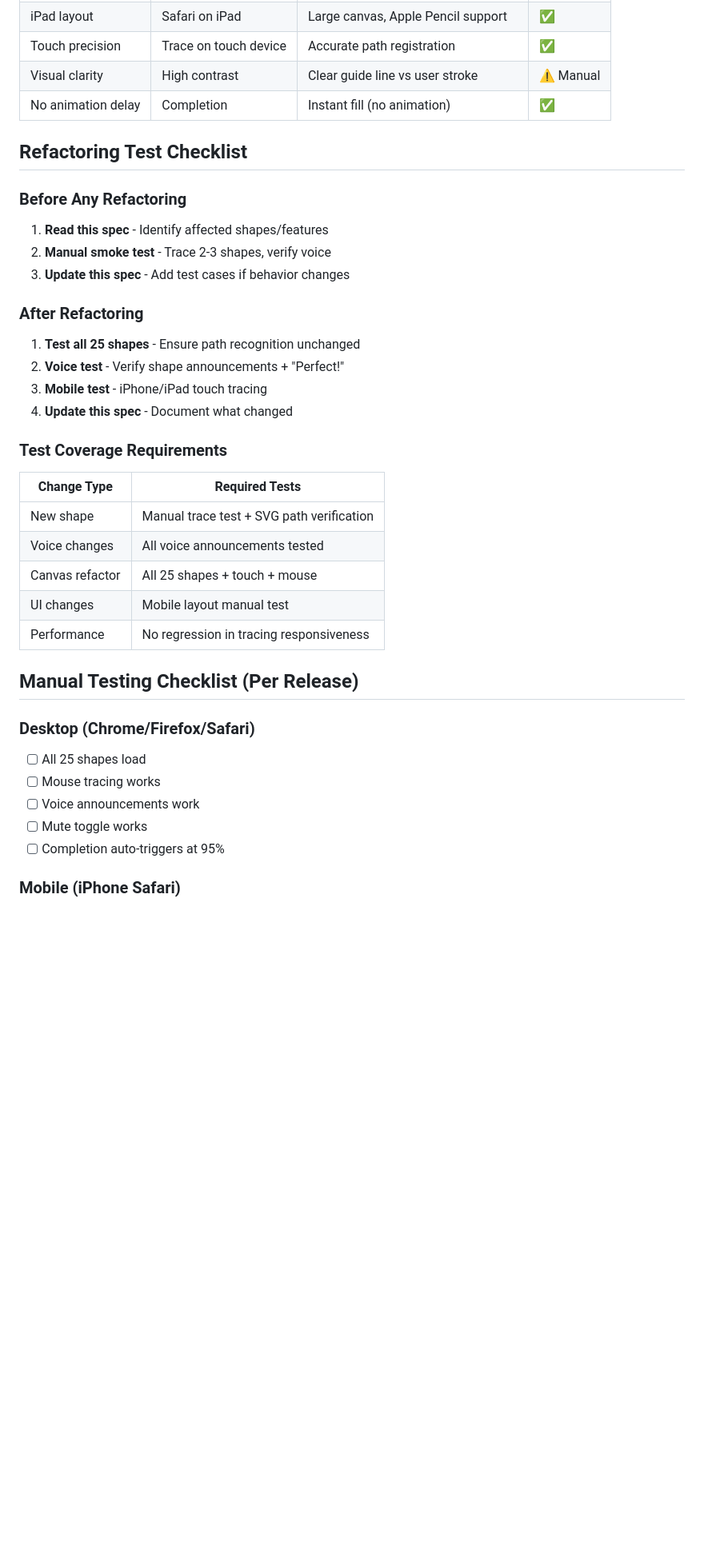
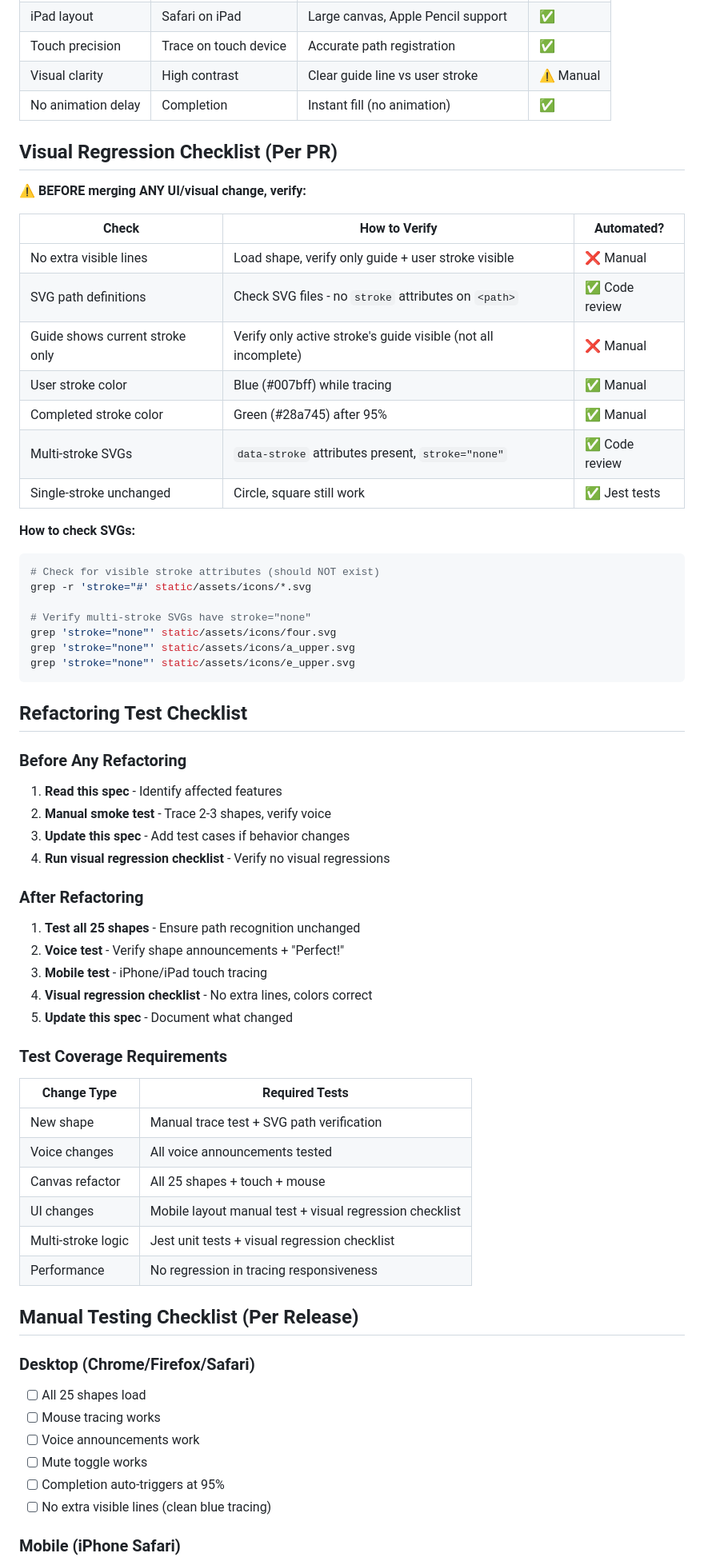
Before and after one commit to vertaxiao/TracePal, a Markdown page: specs/test.md, the part around one of its changes. Shown at 80% size. Drawn GitHub-style; blank space fills up the shorter version.

````diff
--- a/specs/test.md
+++ b/specs/test.md
@@ -88,18 +108,45 @@ python app.py
 | Visual clarity | High contrast | Clear guide line vs user stroke | ⚠️ Manual |
 | No animation delay | Completion | Instant fill (no animation) | ✅ |
 
+## Visual Regression Checklist (Per PR)
+
+**⚠️ BEFORE merging ANY UI/visual change, verify:**
+
+| Check | How to Verify | Automated? |
+|-------|---------------|------------|
+| No extra visible lines | Load shape, verify only guide + user stroke visible | ❌ Manual |
+| SVG path definitions | Check SVG files - no `stroke` attributes on `<path>` | ✅ Code review |
+| Guide shows current stroke only | Verify only active stroke's guide visible (not all incomplete) | ❌ Manual |
+| User stroke color | Blue (#007bff) while tracing | ✅ Manual |
+| Completed stroke color | Green (#28a745) after 95% | ✅ Manual |
+| Multi-stroke SVGs | `data-stroke` attributes present, `stroke="none"` | ✅ Code review |
+| Single-stroke unchanged | Circle, square still work | ✅ Jest tests |
+
+**How to check SVGs:**
+```bash
+# Check for visible stroke attributes (should NOT exist)
+grep -r 'stroke="#' static/assets/icons/*.svg
+
+# Verify multi-stroke SVGs have stroke="none"
+grep 'stroke="none"' static/assets/icons/four.svg
+grep 'stroke="none"' static/assets/icons/a_upper.svg
+grep 'stroke="none"' static/assets/icons/e_upper.svg
+```
+
 ## Refactoring Test Checklist
 
 ### Before Any Refactoring
-1. **Read this spec** - Identify affected shapes/features
+1. **Read this spec** - Identify affected features
 2. **Manual smoke test** - Trace 2-3 shapes, verify voice
 3. **Update this spec** - Add test cases if behavior changes
+4. **Run visual regression checklist** - Verify no visual regressions
 
 ### After Refactoring
 1. **Test all 25 shapes** - Ensure path recognition unchanged
 2. **Voice test** - Verify shape announcements + "Perfect!"
 3. **Mobile test** - iPhone/iPad touch tracing
-4. **Update this spec** - Document what changed
+4. **Visual regression checklist** - No extra lines, colors correct
+5. **Update this spec** - Document what changed
 
 ### Test Coverage Requirements
 | Change Type | Required Tests |
@@ -107,7 +154,8 @@ python app.py
 | New shape | Manual trace test + SVG path verification |
 | Voice changes | All voice announcements tested |
 | Canvas refactor | All 25 shapes + touch + mouse |
-| UI changes | Mobile layout manual test |
+| UI changes | Mobile layout manual test + visual regression checklist |
+| Multi-stroke logic | Jest unit tests + visual regression checklist |
 | Performance | No regression in tracing responsiveness |
 
 ## Manual Testing Checklist (Per Release)
@@ -118,6 +166,7 @@ python app.py
 - [ ] Voice announcements work
 - [ ] Mute toggle works
 - [ ] Completion auto-triggers at 95%
+- [ ] No extra visible lines (clean blue tracing)
 
 ### Mobile (iPhone Safari)
 - [ ] Touch tracing accurate
````
Also changed, not shown: other parts of specs/test.md (+57 -13 lines).
